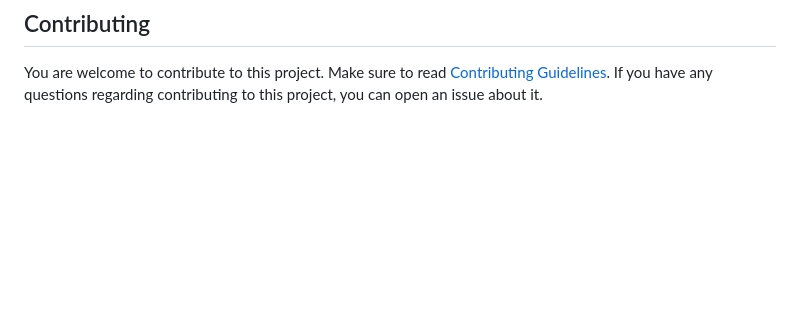
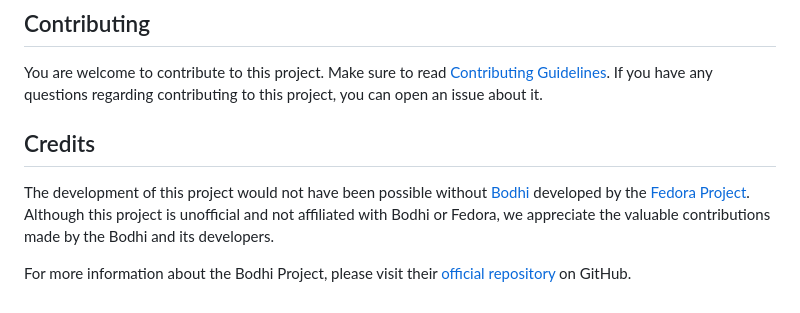
Before and after one commit to dkvc/gpkgstatus, a Markdown page: README.md, the part around the change. GitHub-like rendering; blank space fills up the shorter version.

Commit message:
docs: Write Credits section

```diff
--- a/README.md
+++ b/README.md
@@ -78,3 +78,8 @@ options:
 ## Contributing
 
 You are welcome to contribute to this project. Make sure to read [Contributing Guidelines](https://github.com/dkvc/gpkgstatus/blob/main/CONTRIBUTING.md). If you have any questions regarding contributing to this project, you can open an issue about it.
+
+## Credits
+The development of this project would not have been possible without [Bodhi](https://bodhi.fedoraproject.org) developed by the [Fedora Project](https://fedoraproject.org). Although this project is unofficial and not affiliated with Bodhi or Fedora, we appreciate the valuable contributions made by the Bodhi and its developers.
+
+For more information about the Bodhi Project, please visit their [official repository](https://github.com/fedora-infra/bodhi) on GitHub.
```
